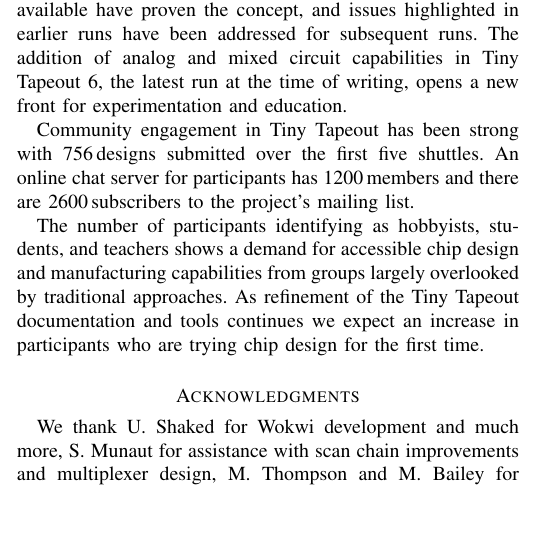
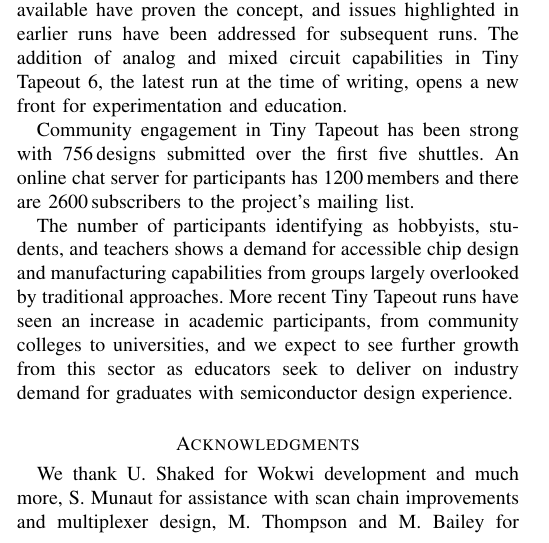
Before and after one commit to mattvenn/tt-ieee-paper, a LaTeX paper (paper_TT.tex, which reads paper_TT_conclusion.tex): part of one column of page 8 of 9, cut so that both start at the same text, the shorter picture padded with empty space. Compiled offline with pdfLaTeX.

Commit message:
Tweaked the conclusion's conclusion

```diff
--- a/paper_TT_conclusion.tex
+++ b/paper_TT_conclusion.tex
@@ -9,4 +9,4 @@
 
 Community engagement in Tiny Tapeout has been strong with \qty{756} designs submitted over the first five shuttles. An online chat server for participants has \qty{1200} members and there are \qty{2600} subscribers to the project's mailing list.
 
-The number of participants identifying as hobbyists, students, and teachers shows a demand for accessible chip design and manufacturing capabilities from groups largely overlooked by traditional approaches. As refinement of the Tiny Tapeout documentation and tools continues we expect an increase in participants who are trying chip design for the first time.
+The number of participants identifying as hobbyists, students, and teachers shows a demand for accessible chip design and manufacturing capabilities from groups largely overlooked by traditional approaches. More recent Tiny Tapeout runs have seen an increase in academic participants, from community colleges to universities, and we expect to see further growth from this sector as educators seek to deliver on industry demand for graduates with semiconductor design experience.
```
